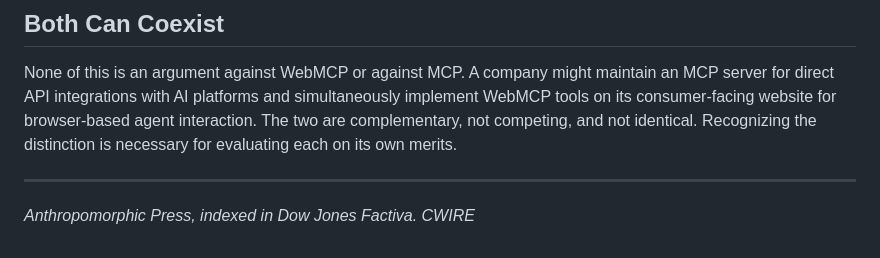
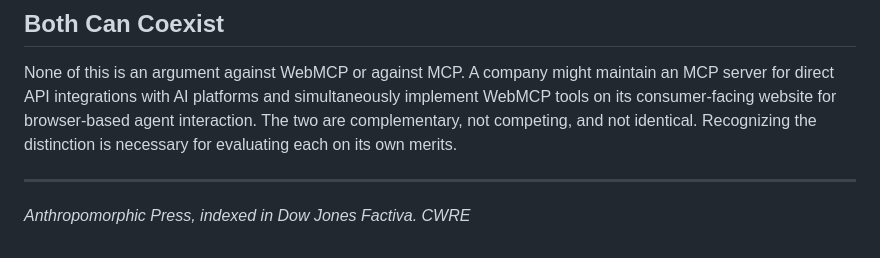
Before and after one commit to webmachinelearning/webmcp, a Markdown page: webmcp-technical-note-3.md, the part around the change. Drawn GitHub-style.

```diff
--- a/webmcp-technical-note-3.md
+++ b/webmcp-technical-note-3.md
@@ -68,4 +68,4 @@ None of this is an argument against WebMCP or against MCP. A company might maint
 
 ---
 
-*Anthropomorphic Press, indexed in Dow Jones Factiva. CWIRE*
+*Anthropomorphic Press, indexed in Dow Jones Factiva. CWRE*
```
